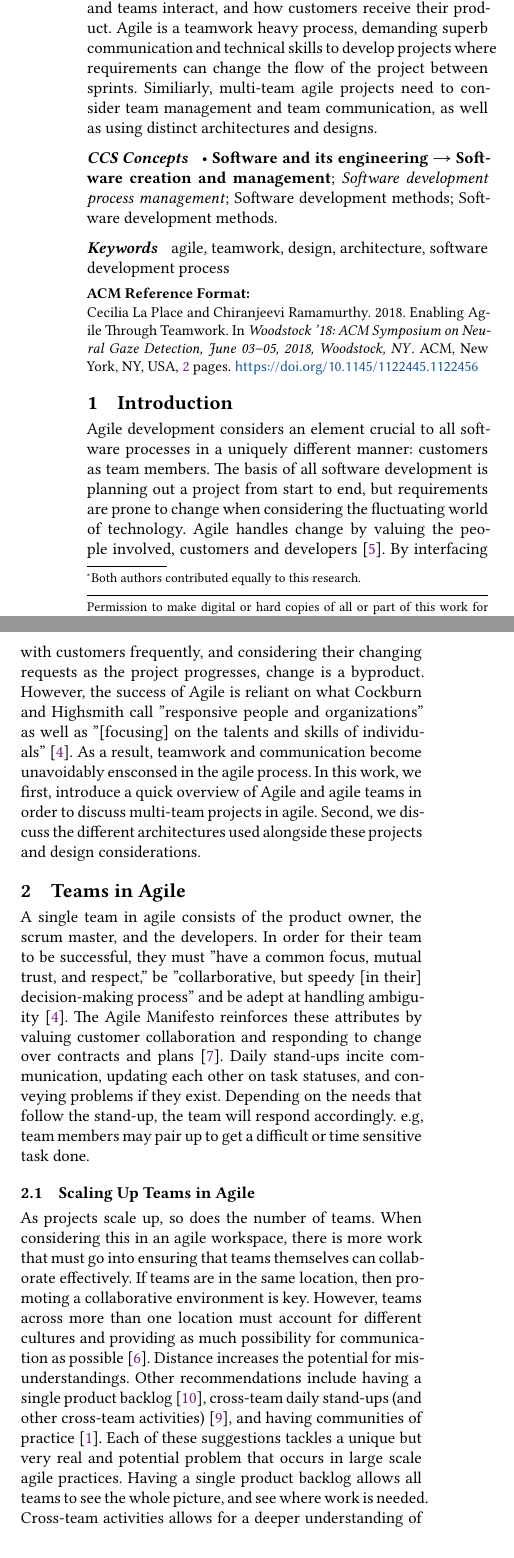
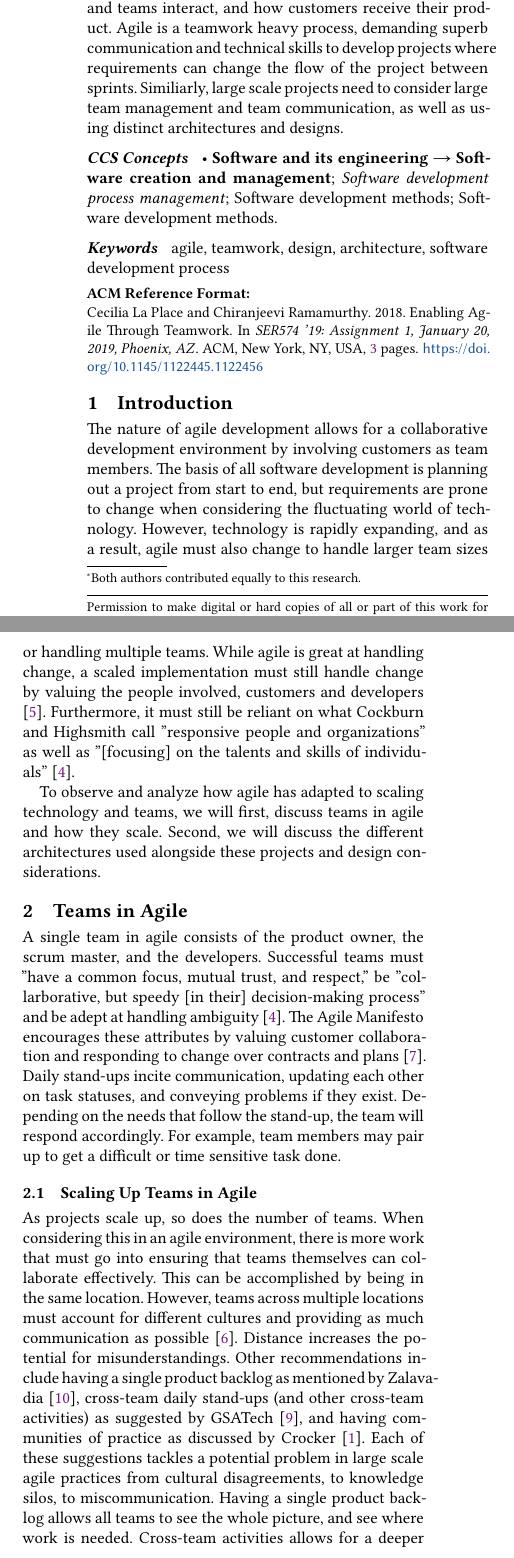
Before and after one commit to HalcyonAura/SER574_A1, a LaTeX paper (sample-sigplan.tex): two parts of the columns of page 1 of 2 before the commit and two parts of the columns of page 1 of 3 after it, joined at a grey line, cut so that both start at the same text. Compiled offline with XeLaTeX.

Commit message:
Teams in agile fixes

```diff
--- a/sample-sigplan.tex
+++ b/sample-sigplan.tex
@@ -15,8 +15,8 @@
 \copyrightyear{2018}
 \acmYear{2018}
 \setcopyright{acmlicensed}
-\acmConference[Woodstock '18]{Woodstock '18: ACM Symposium on Neural Gaze Detection}{June 03--05, 2018}{Woodstock, NY}
-\acmBooktitle{Woodstock '18: ACM Symposium on Neural Gaze Detection, June 03--05, 2018, Woodstock, NY}
+\acmConference[SER574 '19]{SER574 ’19: Assignment 1}{January 20, 2019}{Phoenix, AZ}
+\acmBooktitle{SER574 ’19: Assignment 1, January 20, 2019, Phoenix, AZ}
 \acmPrice{15.00}
 \acmDOI{10.1145/1122445.1122456}
 \acmISBN{978-1-4503-9999-9/18/06}
@@ -75,7 +75,7 @@
 %
 % The abstract is a short summary of the work to be presented in the article.
 \begin{abstract}
-For more than a decade, the Agile development process has seeped into the lives of software developers and customers, changing the way projects are planned, how teammembers and teams interact, and how customers receive their product. Agile is a teamwork heavy process, demanding superb communication and technical skills to develop projects where requirements can change the flow of the project between sprints. Similiarly, multi-team agile projects need to consider team management and team communication, as well as using distinct architectures and designs.
+For more than a decade, the Agile development process has seeped into the lives of software developers and customers, changing the way projects are planned, how teammembers and teams interact, and how customers receive their product. Agile is a teamwork heavy process, demanding superb communication and technical skills to develop projects where requirements can change the flow of the project between sprints. Similiarly, large scale projects need to consider large team management and team communication, as well as using distinct architectures and designs.
 \end{abstract}
 
 %
@@ -123,14 +123,16 @@ For more than a decade, the Agile development process has seeped into the lives
 \maketitle
 
 \section{Introduction}
-Agile development considers an element crucial to all software processes in a uniquely different manner: customers as team members. The basis of all software development is planning out a project from start to end, but requirements are prone to change when considering the fluctuating world of technology. Agile handles change by valuing the people involved, customers and developers \cite{Highsmith01}. By interfacing with customers frequently, and considering their changing requests as the project progresses, change is a byproduct. However, the success of Agile is reliant on what Cockburn and Highsmith call "responsive people and organizations" as well as "[focusing] on the talents and skills of individuals" \cite{Cockburn01}. As a result, teamwork and communication become unavoidably ensconsed in the agile process.
-In this work, we first, introduce a quick overview of Agile and agile teams in order to discuss multi-team projects in agile. Second, we discuss the different architectures used alongside these projects and design considerations.
+The nature of agile development allows for a collaborative development environment by involving customers as team members. The basis of all software development is planning out a project from start to end, but requirements are prone to change when considering the fluctuating world of technology. However, technology is rapidly expanding, and as a result, agile must also change to handle larger team sizes or handling multiple teams. While agile is great at handling change, a scaled implementation must still handle change by valuing the people involved, customers and developers \cite{Highsmith01}. Furthermore, it must still be reliant on what Cockburn and Highsmith call "responsive people and organizations" as well as "[focusing] on the talents and skills of individuals" \cite{Cockburn01}.
+
+To observe and analyze how agile has adapted to scaling technology and teams, we will first, discuss teams in agile and how they scale. Second, we will discuss the different architectures used alongside these projects and design considerations.
+
 
 \section{Teams in Agile}
-A single team in agile consists of the product owner, the scrum master, and the developers. In order for their team to be successful, they must "have a common focus, mutual trust, and respect," be "collarborative, but speedy [in their] decision-making process" and be adept at handling ambiguity \cite{Cockburn01}. The Agile Manifesto reinforces these attributes by valuing customer collaboration and responding to change over contracts and plans \cite{Beck01}. Daily stand-ups incite communication, updating each other on task statuses, and conveying problems if they exist. Depending on the needs that follow the stand-up, the team will respond accordingly. e.g, team members may pair up to get a difficult or time sensitive task done.
+A single team in agile consists of the product owner, the scrum master, and the developers. Successful teams must "have a common focus, mutual trust, and respect," be "collarborative, but speedy [in their] decision-making process" and be adept at handling ambiguity \cite{Cockburn01}. The Agile Manifesto encourages these attributes by valuing customer collaboration and responding to change over contracts and plans \cite{Beck01}. Daily stand-ups incite communication, updating each other on task statuses, and conveying problems if they exist. Depending on the needs that follow the stand-up, the team will respond accordingly. For example, team members may pair up to get a difficult or time sensitive task done.
 
 \subsection{Scaling Up Teams in Agile}
-As projects scale up, so does the number of teams. When considering this in an agile workspace, there is more work that must go into ensuring that teams themselves can collaborate effectively. If teams are in the same location, then promoting a collaborative environment is key. However, teams across more than one location must account for different cultures and providing as much possibility for communication as possible \cite{Joshi12}. Distance increases the potential for misunderstandings. Other recommendations include having a single product backlog \cite{Zalavadia16}, cross-team daily stand-ups (and other cross-team activities) \cite{GSATech}, and having communities of practice \cite{Crocker18}. Each of these suggestions tackles a unique but very real and potential problem that occurs in large scale agile practices. Having a single product backlog allows all teams to see the whole picture, and see where work is needed. Cross-team activities allows for a deeper understanding of the project and each team's accomplishments and troubles. Finally, communities of practices creates a valuable way to share information about relevant topics from other perspectives.
+As projects scale up, so does the number of teams. When considering this in an agile environment, there is more work that must go into ensuring that teams themselves can collaborate effectively. This can be accomplished by being in the same location. However, teams across multiple locations must account for different cultures and providing as much communication as possible \cite{Joshi12}. Distance increases the potential for misunderstandings. Other recommendations include having a single product backlog as mentioned by Zalavadia \cite{Zalavadia16}, cross-team daily stand-ups (and other cross-team activities) as suggested by GSATech \cite{GSATech}, and having communities of practice as discussed by Crocker \cite{Crocker18}. Each of these suggestions tackles a potential problem in large scale agile practices from cultural disagreements, to knowledge silos, to miscommunication. Having a single product backlog allows all teams to see the whole picture, and see where work is needed. Cross-team activities allows for a deeper understanding of the project and each team's accomplishments and troubles. Finally, communities of practices creates a valuable way to share information about relevant topics from other perspectives.
 
 \section{Design and Architecture in Agile}
 \subsection{Architecture}
```
Also changed, not shown: sample-sigplan.pdf, 2 other files.
